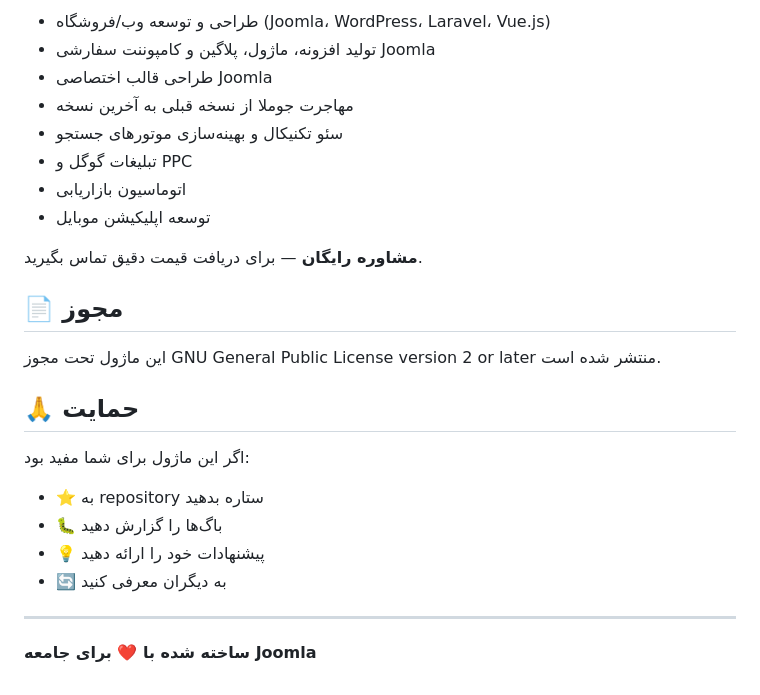
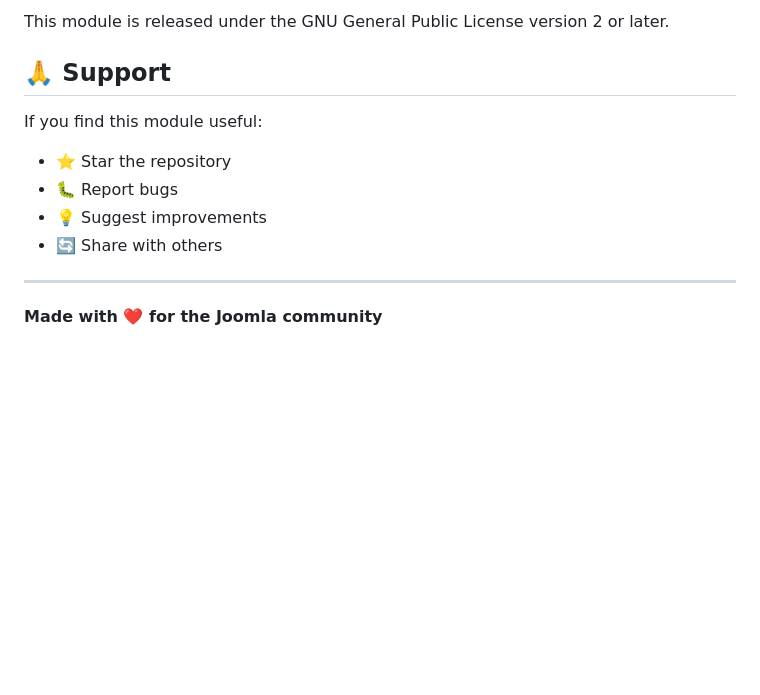
Before and after one commit to mostafaafrouzi/joomla-call-now-button, a Markdown page: README.md, the part around one of its changes. Drawn GitHub-style; blank space fills up the shorter version.

```diff
--- a/README.md
+++ b/README.md
@@ -112,27 +147,14 @@ build/build.sh         # Linux/Mac
 
-- طراحی و توسعه وب/فروشگاه (Joomla، WordPress، Laravel، Vue.js)
-- تولید افزونه، ماژول، پلاگین و کامپوننت سفارشی Joomla
-- طراحی قالب اختصاصی Joomla
-- مهاجرت جوملا از نسخه قبلی به آخرین نسخه
-- سئو تکنیکال و بهینه‌سازی موتورهای جستجو
-- تبلیغات گوگل و PPC
-- اتوماسیون بازاریابی
-- توسعه اپلیکیشن موبایل
+This module is released under the GNU General Public License version 2 or later.
 
-**مشاوره رایگان** — برای دریافت قیمت دقیق تماس بگیرید.
+## 🙏 Support
 
-## 📄 مجوز
-
-این ماژول تحت مجوز GNU General Public License version 2 or later منتشر شده است.
-
-## 🙏 حمایت
-
-اگر این ماژول برای شما مفید بود:
-- ⭐ به repository ستاره بدهید
-- 🐛 باگ‌ها را گزارش دهید
-- 💡 پیشنهادات خود را ارائه دهید
-- 🔄 به دیگران معرفی کنید
+If you find this module useful:
+- ⭐ Star the repository
+- 🐛 Report bugs
+- 💡 Suggest improvements
+- 🔄 Share with others
 
 ---
 
-**ساخته شده با ❤️ برای جامعه Joomla**
+**Made with ❤️ for the Joomla community**
```
Also changed, not shown: other parts of README.md (+105 -70 lines).
